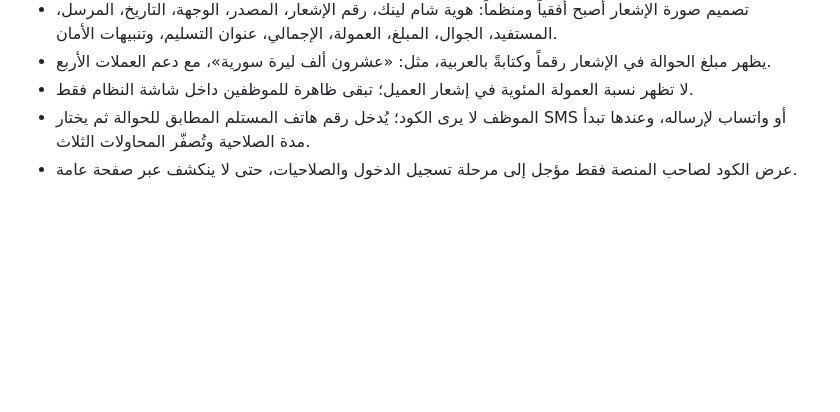
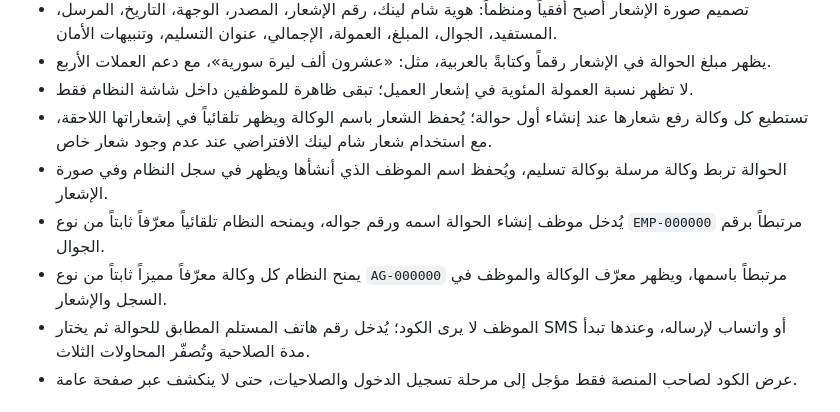
Before and after one commit to lythl9694-hash/ShamLink, a Markdown page: PROJECT_STATUS.md, the part around the change. GitHub-like rendering; blank space fills up the shorter version.

Commit message:
Document agency and employee identifiers

```diff
--- a/PROJECT_STATUS.md
+++ b/PROJECT_STATUS.md
@@ -26,6 +26,10 @@
 - تصميم صورة الإشعار أصبح أفقياً ومنظماً: هوية شام لينك، رقم الإشعار، المصدر، الوجهة، التاريخ، المرسل، المستفيد، الجوال، المبلغ، العمولة، الإجمالي، عنوان التسليم، وتنبيهات الأمان.
 - يظهر مبلغ الحوالة في الإشعار رقماً وكتابةً بالعربية، مثل: «عشرون ألف ليرة سورية»، مع دعم العملات الأربع.
 - لا تظهر نسبة العمولة المئوية في إشعار العميل؛ تبقى ظاهرة للموظفين داخل شاشة النظام فقط.
+- تستطيع كل وكالة رفع شعارها عند إنشاء أول حوالة؛ يُحفظ الشعار باسم الوكالة ويظهر تلقائياً في إشعاراتها اللاحقة، مع استخدام شعار شام لينك الافتراضي عند عدم وجود شعار خاص.
+- الحوالة تربط وكالة مرسلة بوكالة تسليم، ويُحفظ اسم الموظف الذي أنشأها ويظهر في سجل النظام وفي صورة الإشعار.
+- يُدخل موظف إنشاء الحوالة اسمه ورقم جواله، ويمنحه النظام تلقائياً معرّفاً ثابتاً من نوع `EMP-000000` مرتبطاً برقم الجوال.
+- يمنح النظام كل وكالة معرّفاً مميزاً ثابتاً من نوع `AG-000000` مرتبطاً باسمها، ويظهر معرّف الوكالة والموظف في السجل والإشعار.
 - الموظف لا يرى الكود؛ يُدخل رقم هاتف المستلم المطابق للحوالة ثم يختار SMS أو واتساب لإرساله، وعندها تبدأ مدة الصلاحية وتُصفّر المحاولات الثلاث.
 - عرض الكود لصاحب المنصة فقط مؤجل إلى مرحلة تسجيل الدخول والصلاحيات، حتى لا ينكشف عبر صفحة عامة.
 
```
